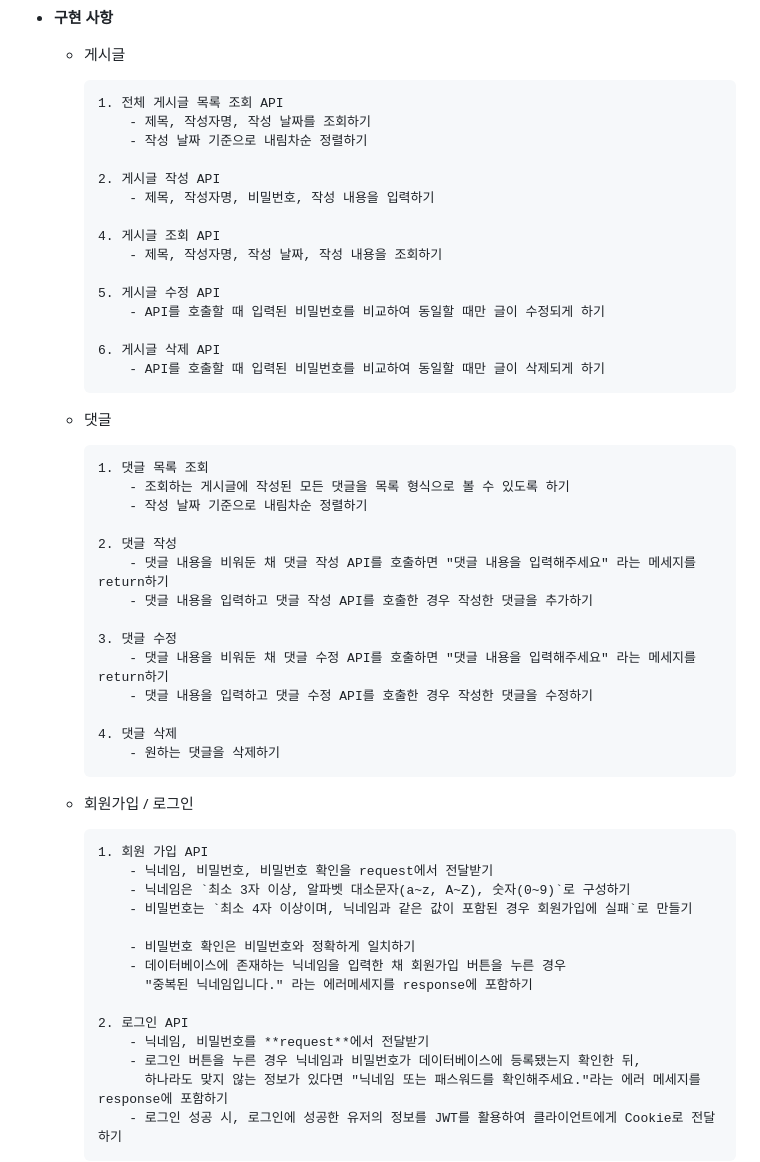
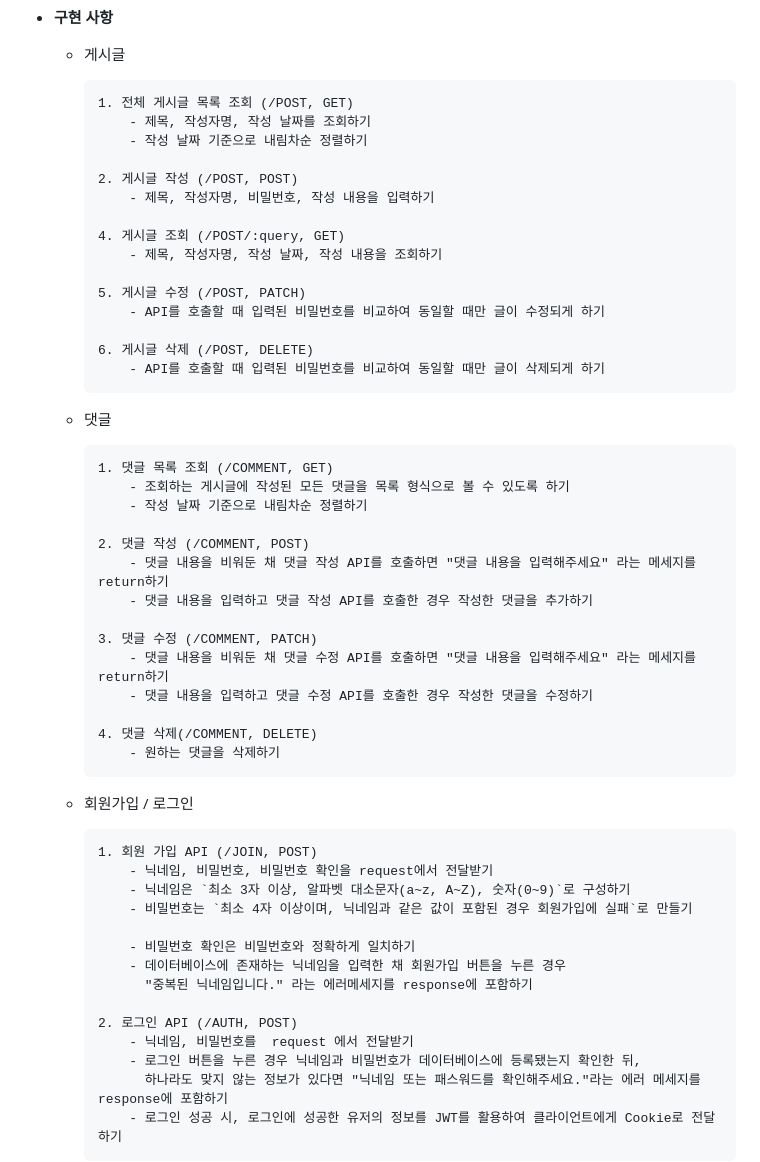
Before and after one commit to won-N-only/jungle-express, a Markdown page: README.md, the part around the change. Rendered like a GitHub page.

```diff
--- a/README.md
+++ b/README.md
@@ -15,43 +15,43 @@
 
   - 게시글
 
-        1. 전체 게시글 목록 조회 API
+        1. 전체 게시글 목록 조회 (/POST, GET)
             - 제목, 작성자명, 작성 날짜를 조회하기
             - 작성 날짜 기준으로 내림차순 정렬하기
 
-        2. 게시글 작성 API
+        2. 게시글 작성 (/POST, POST)
             - 제목, 작성자명, 비밀번호, 작성 내용을 입력하기
 
-        4. 게시글 조회 API
+        4. 게시글 조회 (/POST/:query, GET)
             - 제목, 작성자명, 작성 날짜, 작성 내용을 조회하기
 
-        5. 게시글 수정 API
+        5. 게시글 수정 (/POST, PATCH)
             - API를 호출할 때 입력된 비밀번호를 비교하여 동일할 때만 글이 수정되게 하기
 
-        6. 게시글 삭제 API
+        6. 게시글 삭제 (/POST, DELETE)
             - API를 호출할 때 입력된 비밀번호를 비교하여 동일할 때만 글이 삭제되게 하기
 
   - 댓글
 
-        1. 댓글 목록 조회
+        1. 댓글 목록 조회 (/COMMENT, GET)
             - 조회하는 게시글에 작성된 모든 댓글을 목록 형식으로 볼 수 있도록 하기
             - 작성 날짜 기준으로 내림차순 정렬하기
 
-        2. 댓글 작성
+        2. 댓글 작성 (/COMMENT, POST)
             - 댓글 내용을 비워둔 채 댓글 작성 API를 호출하면 "댓글 내용을 입력해주세요" 라는 메세지를 return하기
             - 댓글 내용을 입력하고 댓글 작성 API를 호출한 경우 작성한 댓글을 추가하기
 
-        3. 댓글 수정
+        3. 댓글 수정 (/COMMENT, PATCH)
             - 댓글 내용을 비워둔 채 댓글 수정 API를 호출하면 "댓글 내용을 입력해주세요" 라는 메세지를 return하기
             - 댓글 내용을 입력하고 댓글 수정 API를 호출한 경우 작성한 댓글을 수정하기
 
-        4. 댓글 삭제
+        4. 댓글 삭제(/COMMENT, DELETE)
             - 원하는 댓글을 삭제하기
 
 
   - 회원가입 / 로그인
 
-        1. 회원 가입 API
+        1. 회원 가입 API (/JOIN, POST)
             - 닉네임, 비밀번호, 비밀번호 확인을 request에서 전달받기
             - 닉네임은 `최소 3자 이상, 알파벳 대소문자(a~z, A~Z), 숫자(0~9)`로 구성하기
             - 비밀번호는 `최소 4자 이상이며, 닉네임과 같은 값이 포함된 경우 회원가입에 실패`로 만들기
@@ -60,8 +60,8 @@
             - 데이터베이스에 존재하는 닉네임을 입력한 채 회원가입 버튼을 누른 경우
               "중복된 닉네임입니다." 라는 에러메세지를 response에 포함하기
 
-        2. 로그인 API
-            - 닉네임, 비밀번호를 **request**에서 전달받기
+        2. 로그인 API (/AUTH, POST)
+            - 닉네임, 비밀번호를  request 에서 전달받기
             - 로그인 버튼을 누른 경우 닉네임과 비밀번호가 데이터베이스에 등록됐는지 확인한 뒤,
               하나라도 맞지 않는 정보가 있다면 "닉네임 또는 패스워드를 확인해주세요."라는 에러 메세지를 response에 포함하기
             - 로그인 성공 시, 로그인에 성공한 유저의 정보를 JWT를 활용하여 클라이언트에게 Cookie로 전달하기
```
